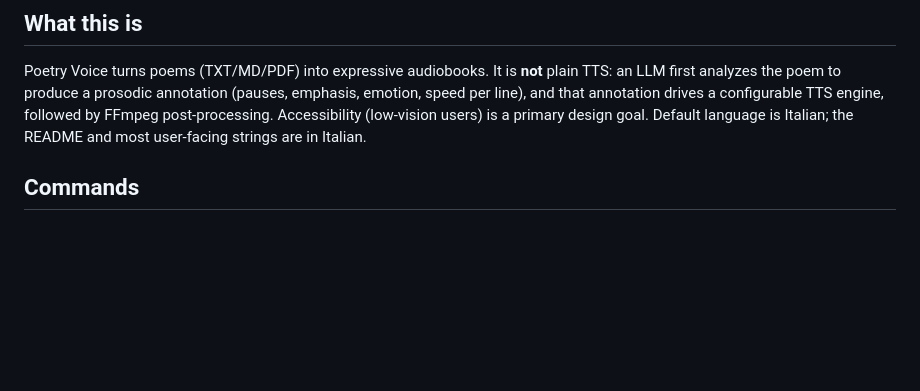
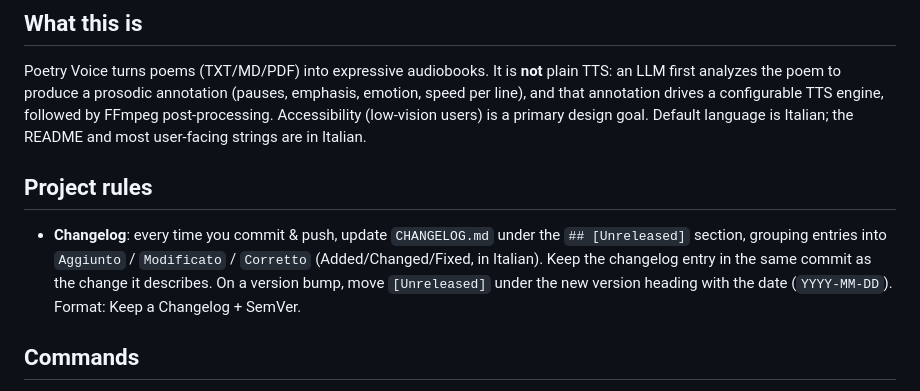
Before and after one commit to manzolo/poetry-voice, a Markdown page: CLAUDE.md, the part around the change. Rendered like a GitHub page; blank space fills up the shorter version.

```diff
--- a/CLAUDE.md
+++ b/CLAUDE.md
@@ -5,6 +5,10 @@ This file provides guidance to Claude Code (claude.ai/code) when working with co
 ## What this is
 
 Poetry Voice turns poems (TXT/MD/PDF) into expressive audiobooks. It is **not** plain TTS: an LLM first analyzes the poem to produce a prosodic annotation (pauses, emphasis, emotion, speed per line), and that annotation drives a configurable TTS engine, followed by FFmpeg post-processing. Accessibility (low-vision users) is a primary design goal. Default language is Italian; the README and most user-facing strings are in Italian.
+
+## Project rules
+
+- **Changelog**: every time you commit & push, update `CHANGELOG.md` under the `## [Unreleased]` section, grouping entries into `Aggiunto` / `Modificato` / `Corretto` (Added/Changed/Fixed, in Italian). Keep the changelog entry in the same commit as the change it describes. On a version bump, move `[Unreleased]` under the new version heading with the date (`YYYY-MM-DD`). Format: Keep a Changelog + SemVer.
 
 ## Commands
 
```
Also changed, not shown: CHANGELOG.md (added, +34 -0 lines).
